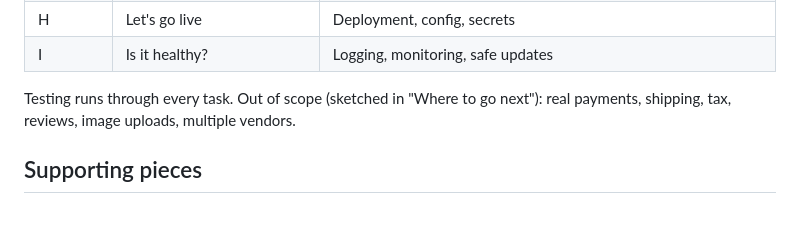
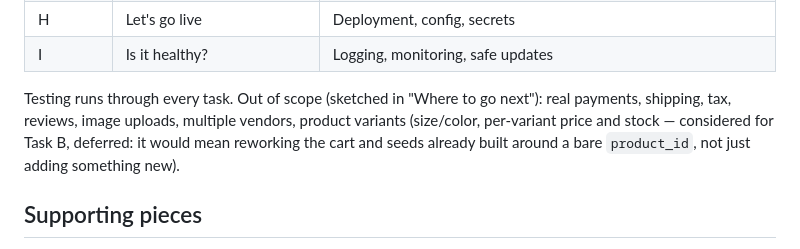
Before and after one commit to bogie-go/zero-to-production, a Markdown page: docs/book-plan.md, the part around the change. Drawn GitHub-style; blank space fills up the shorter version.

Commit message:
book-plan: note product variants as out of scope for pass 1
Considered doing variants before price rules (variants would change what
a price rule or cart line even targets), but it would mean reworking
the cart and seeds already built around a bare product_id, not just
adding something new. Deferred alongside shipping/tax/reviews.

Co-Authored-By: Claude Sonnet 5 <noreply@anthropic.com>

```diff
--- a/docs/book-plan.md
+++ b/docs/book-plan.md
@@ -31,7 +31,7 @@ By the end of this book, you can build a Go backend with Bogie, design it well e
 | H | Let's go live | Deployment, config, secrets |
 | I | Is it healthy? | Logging, monitoring, safe updates |
 
-Testing runs through every task. Out of scope (sketched in "Where to go next"): real payments, shipping, tax, reviews, image uploads, multiple vendors.
+Testing runs through every task. Out of scope (sketched in "Where to go next"): real payments, shipping, tax, reviews, image uploads, multiple vendors, product variants (size/color, per-variant price and stock — considered for Task B, deferred: it would mean reworking the cart and seeds already built around a bare `product_id`, not just adding something new).
 
 ## Supporting pieces
 - UI: ready-made, acts as the API contract. Features unlock as endpoints appear; shows clear errors when a response doesn't match the contract; one setting for the base URL. Served by Bogie from the same origin (no CORS).
```
